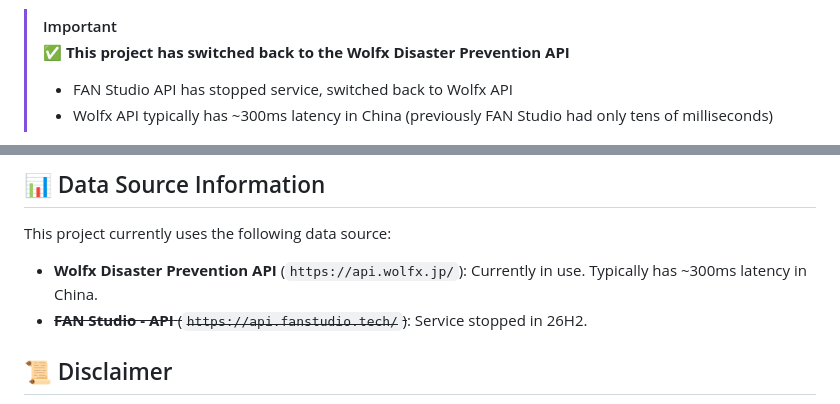
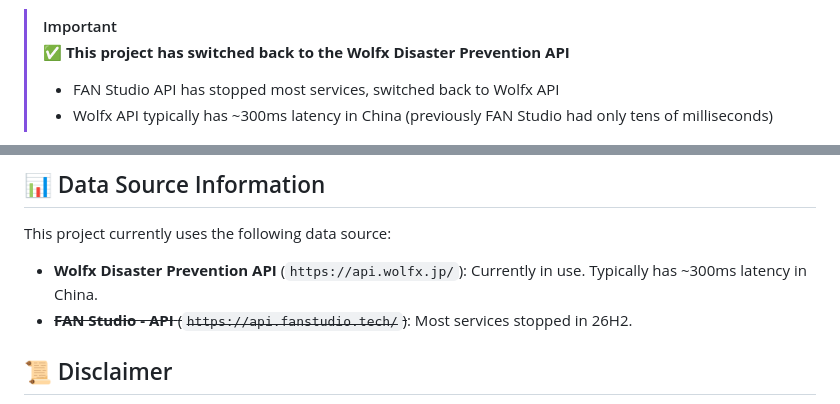
Before and after one commit to zasl/CNQuake2, a Markdown page: README-EN.md, 2 parts joined by grey strips. Rendered like a GitHub page.

Commit message:
docs: update FAN Studio API service stop status
修正了三个语言版本README中关于FAN Studio API停止服务的描述，将"已停止服务"调整为"已停止大部分服务"，更准确反映实际情况。

```diff
--- a/README-EN.md
+++ b/README-EN.md
@@ -18,7 +18,7 @@
 > [!IMPORTANT]
 > ✅ **This project has switched back to the Wolfx Disaster Prevention API**
 >
-> - FAN Studio API has stopped service, switched back to Wolfx API
+> - FAN Studio API has stopped most services, switched back to Wolfx API
 > - Wolfx API typically has ~300ms latency in China (previously FAN Studio had only tens of milliseconds)
 
 CNQuake2 is a [`PWA`](https://developer.mozilla.org/en-US/docs/Web/Progressive_web_apps) application built with modern Web technologies for visualizing earthquake information in China. It provides real-time earthquake early warnings, historical earthquake queries, seismic wave visualization, and more.
@@ -61,7 +61,7 @@ This application must run in an **HTTPS** environment with a properly configured
 This project currently uses the following data source:
 
 - **Wolfx Disaster Prevention API** (`https://api.wolfx.jp/`): Currently in use. Typically has ~300ms latency in China.
-- ~~**FAN Studio - API** (`https://api.fanstudio.tech/`)~~: Service stopped in 26H2.
+- ~~**FAN Studio - API** (`https://api.fanstudio.tech/`)~~: Most services stopped in 26H2.
 
 ## 📜 Disclaimer
 
```
Also changed, not shown: README-TW.md (+2 -2 lines), README.md (+2 -2 lines).
